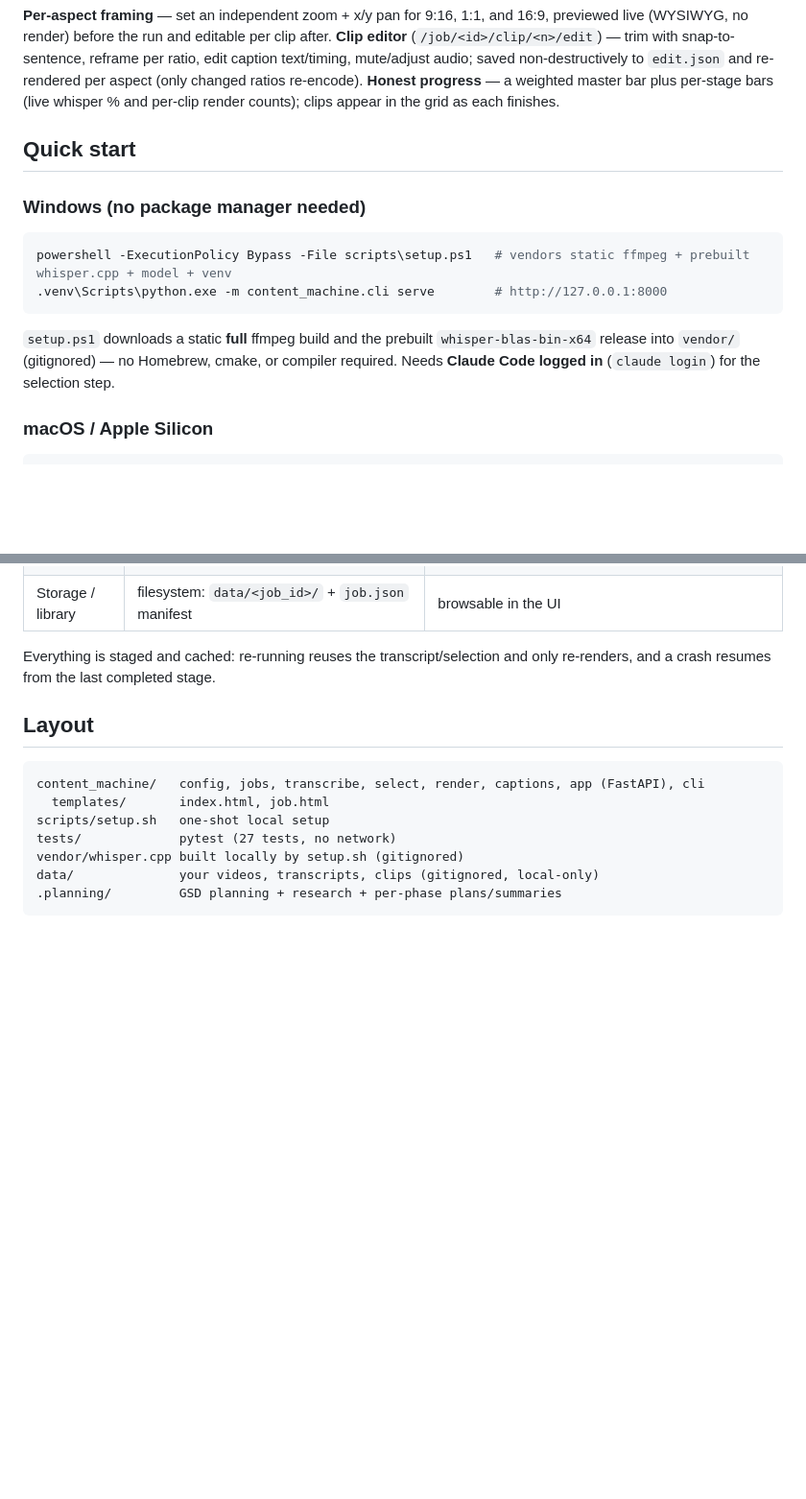
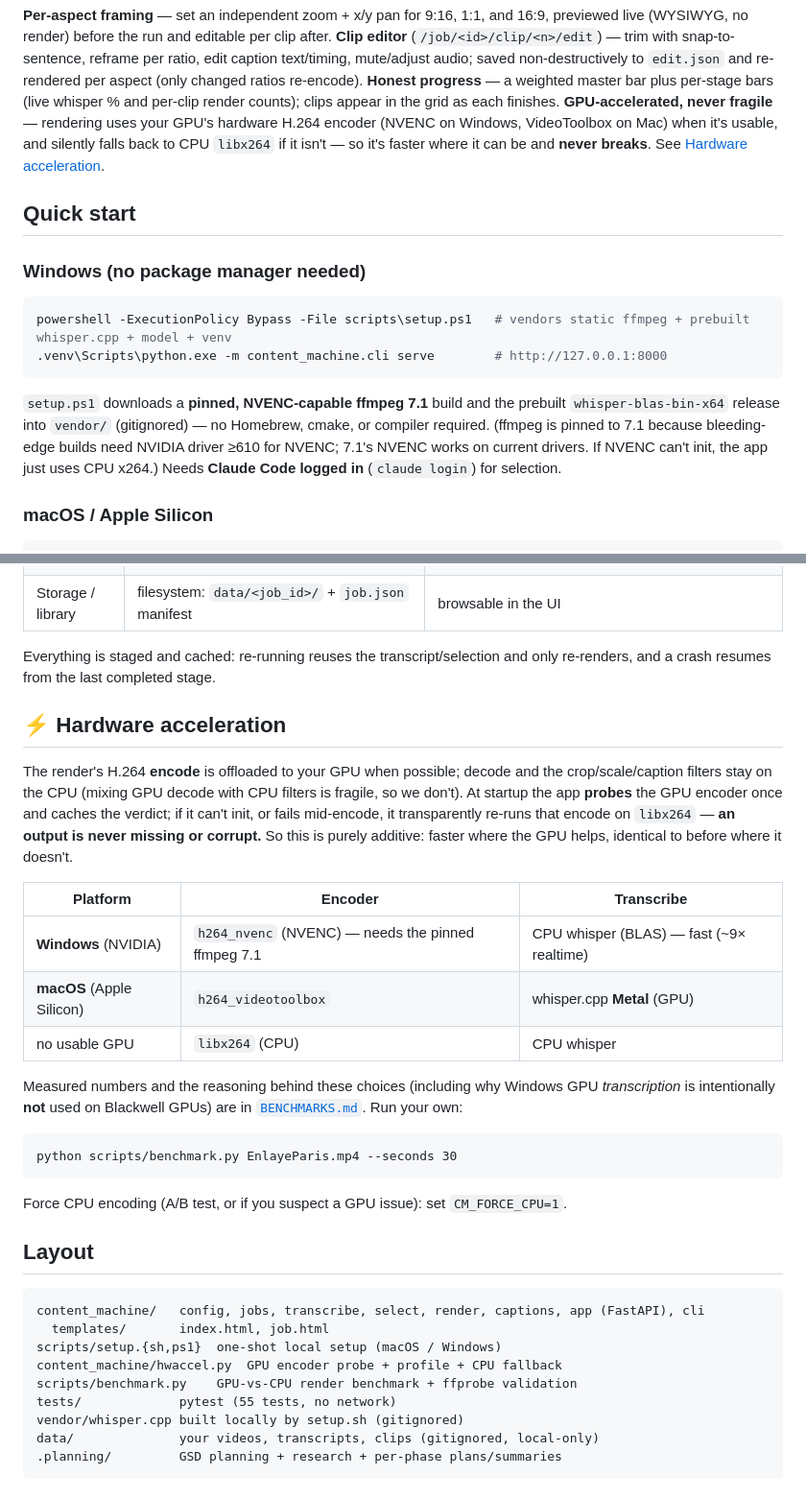
Before and after one commit to Metdez/Content-Reels, a Markdown page: README.md, 2 parts joined by grey strips. Shown at 96% size. Drawn GitHub-style; blank space fills up the shorter version.

Commit message:
docs(16): README — hardware acceleration section + ffmpeg 7.1 NVENC note
Co-Authored-By: Claude Opus 4.8 (1M context) <noreply@anthropic.com>

````diff
--- a/README.md
+++ b/README.md
@@ -20,6 +20,10 @@ per ratio, edit caption text/timing, mute/adjust audio; saved non-destructively
 `edit.json` and re-rendered per aspect (only changed ratios re-encode).
 **Honest progress** — a weighted master bar plus per-stage bars (live whisper %
 and per-clip render counts); clips appear in the grid as each finishes.
+**GPU-accelerated, never fragile** — rendering uses your GPU's hardware H.264
+encoder (NVENC on Windows, VideoToolbox on Mac) when it's usable, and silently
+falls back to CPU `libx264` if it isn't — so it's faster where it can be and
+**never breaks**. See [Hardware acceleration](#-hardware-acceleration).
 
 ## Quick start
 
@@ -30,9 +34,11 @@ powershell -ExecutionPolicy Bypass -File scripts\setup.ps1   # vendors static ff
 .venv\Scripts\python.exe -m content_machine.cli serve        # http://127.0.0.1:8000
 ```
 
-`setup.ps1` downloads a static **full** ffmpeg build and the prebuilt `whisper-blas-bin-x64`
-release into `vendor/` (gitignored) — no Homebrew, cmake, or compiler required. Needs
-**Claude Code logged in** (`claude login`) for the selection step.
+`setup.ps1` downloads a **pinned, NVENC-capable ffmpeg 7.1** build and the prebuilt
+`whisper-blas-bin-x64` release into `vendor/` (gitignored) — no Homebrew, cmake, or
+compiler required. (ffmpeg is pinned to 7.1 because bleeding-edge builds need NVIDIA
+driver ≥610 for NVENC; 7.1's NVENC works on current drivers. If NVENC can't init, the
+app just uses CPU x264.) Needs **Claude Code logged in** (`claude login`) for selection.
 
 ### macOS / Apple Silicon
 
@@ -65,13 +71,40 @@ the selection step shells out to `claude -p` using your subscription.
 Everything is staged and cached: re-running reuses the transcript/selection and only
 re-renders, and a crash resumes from the last completed stage.
 
+## ⚡ Hardware acceleration
+
+The render's H.264 **encode** is offloaded to your GPU when possible; decode and the
+crop/scale/caption filters stay on the CPU (mixing GPU decode with CPU filters is
+fragile, so we don't). At startup the app **probes** the GPU encoder once and caches
+the verdict; if it can't init, or fails mid-encode, it transparently re-runs that
+encode on `libx264` — **an output is never missing or corrupt.** So this is purely
+additive: faster where the GPU helps, identical to before where it doesn't.
+
+| Platform | Encoder | Transcribe |
+|----------|---------|-----------|
+| **Windows** (NVIDIA) | `h264_nvenc` (NVENC) — needs the pinned ffmpeg 7.1 | CPU whisper (BLAS) — fast (~9× realtime) |
+| **macOS** (Apple Silicon) | `h264_videotoolbox` | whisper.cpp **Metal** (GPU) |
+| no usable GPU | `libx264` (CPU) | CPU whisper |
+
+Measured numbers and the reasoning behind these choices (including why Windows GPU
+*transcription* is intentionally **not** used on Blackwell GPUs) are in
+[`BENCHMARKS.md`](BENCHMARKS.md). Run your own:
+
+```
+python scripts/benchmark.py EnlayeParis.mp4 --seconds 30
+```
+
+Force CPU encoding (A/B test, or if you suspect a GPU issue): set `CM_FORCE_CPU=1`.
+
 ## Layout
 
 ```
 content_machine/   config, jobs, transcribe, select, render, captions, app (FastAPI), cli
   templates/       index.html, job.html
-scripts/setup.sh   one-shot local setup
-tests/             pytest (27 tests, no network)
+scripts/setup.{sh,ps1}  one-shot local setup (macOS / Windows)
+content_machine/hwaccel.py  GPU encoder probe + profile + CPU fallback
+scripts/benchmark.py    GPU-vs-CPU render benchmark + ffprobe validation
+tests/             pytest (55 tests, no network)
 vendor/whisper.cpp built locally by setup.sh (gitignored)
 data/              your videos, transcripts, clips (gitignored, local-only)
 .planning/         GSD planning + research + per-phase plans/summaries
````
